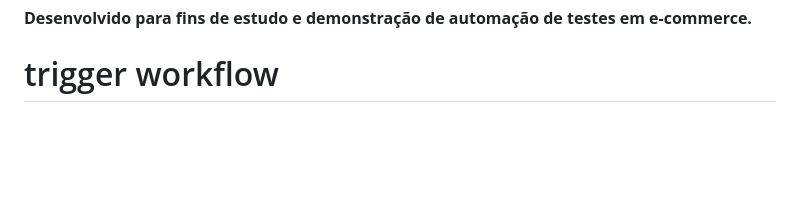
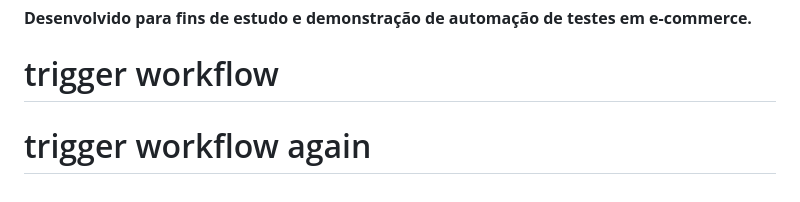
Before and after one commit to Valecel/siteValecel, a Markdown page: README.md, the part around the change. Drawn GitHub-style; blank space fills up the shorter version.

Commit message:
chore: trigger workflow again after yml fix

```diff
--- a/README.md
+++ b/README.md
@@ -106,3 +106,4 @@ Os testes automatizados deste projeto são escritos em Robot Framework, uma ling
 
 **Desenvolvido para fins de estudo e demonstração de automação de testes em e-commerce.**
 # trigger workflow
+# trigger workflow again
```
